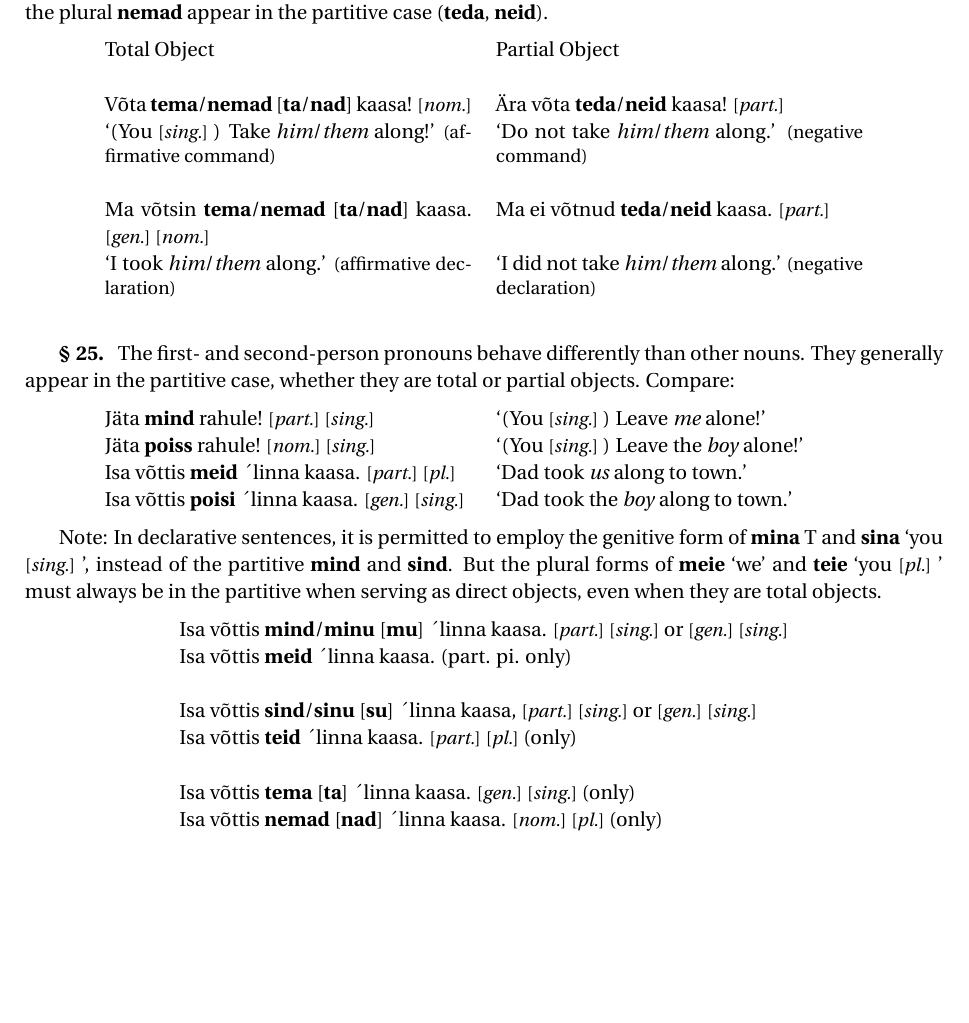
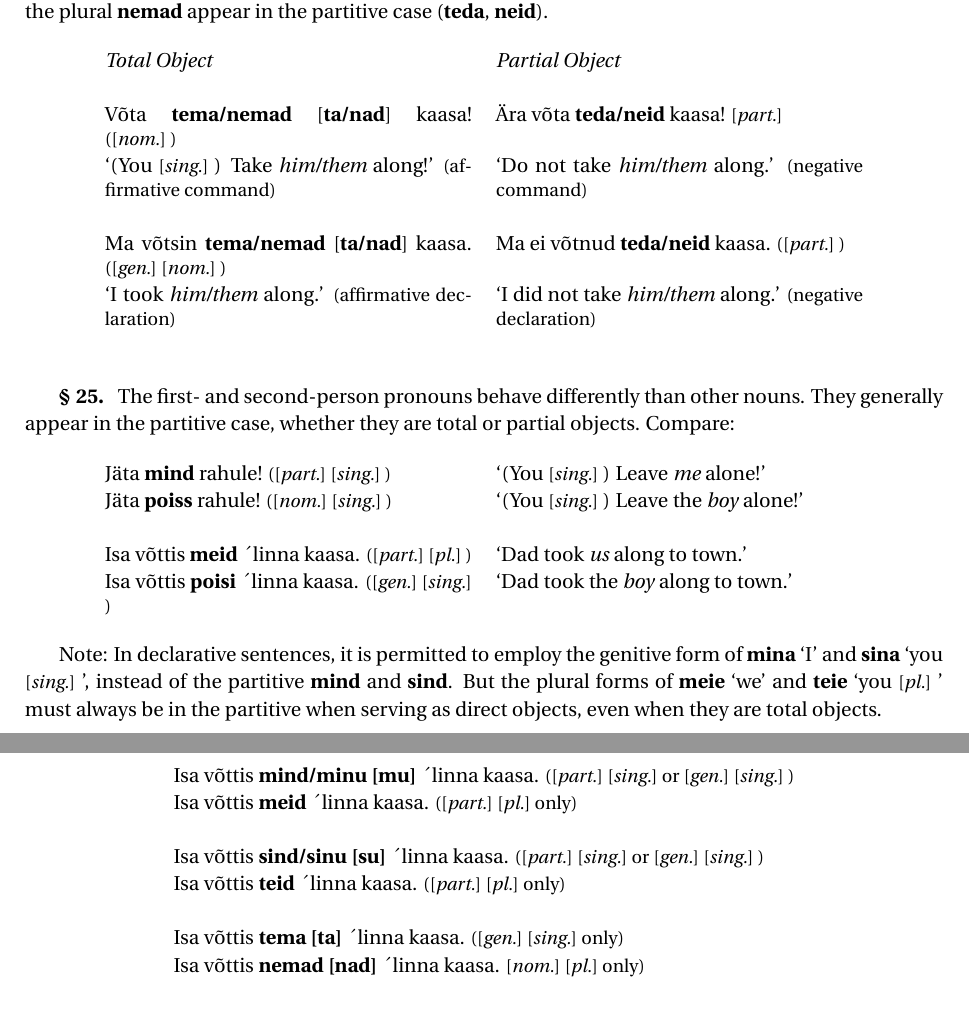
Before and after one commit to ee7git/Estonian-Textbook-ES, a LaTeX document (Digitalization/EstonianTextbook.tex, which reads Digitalization/lesson28.tex): part of page 11 of 27 before the commit and two parts of pages 11 and 12 of 27 after it, the two joined at a grey line, cut so that both start at the same text, the shorter picture padded with empty space. Compiled offline with pdfLaTeX.

Commit message:
lesson 28 done

```diff
--- a/Digitalization/lesson28.tex
+++ b/Digitalization/lesson28.tex
@@ -184,36 +184,37 @@ The partial object (in the partitive case) is always used with the verb \m{mäng
 \newSection The third-person pronouns \m{tema} `he, she, it' and \m{nemad} `they' follow the same rules as nouns. That is, as a total object, the singular form \m{tema} is in the nominative case in an (affirmative) imperative sentence and in the genitive case in an (affirmative) declarative sentence; the plural form \m{nemad} appears in the nominative case as a total object. As a partial object, both the singular \m{tema} and the plural \m{nemad} appear in the partitive case (\m{teda}, \m{neid}).
 
 	\twoFixedColumnsTable
-	Total Object 																															& Partial Object \\
+	\n{Total Object}														& \n{Partial Object} \\
 	& \\
-	Võta \m{tema}/\m{nemad} [\m{ta}/\m{nad}] kaasa! \nom											& Ära võta \m{teda}/\m{neid} kaasa! \parti \\
-	`(You \sing) Take \n{him}/\n{them} along!' \small{(affirmative command)}	& `Do not take \n{him}/\n{them} along.' \small{(negative command)} \\
+	Võta \m{tema/nemad} [\m{ta/nad}] kaasa! \small{(\nom)}					& Ära võta \m{teda/neid} kaasa! \small{\parti} \\
+	`(You \sing) Take \n{him/them} along!' \small{(affirmative command)}	& `Do not take \n{him/them} along.' \small{(negative command)} \\
 	& \\
-	Ma võtsin \m{tema}/\m{nemad} [\m{ta}/\m{nad}] kaasa. \gen \nom 						& Ma ei võtnud \m{teda}/\m{neid} kaasa. \parti \\
-	`I took \n{him}/\n{them} along.' \small{(affirmative declaration)}				& `I did not take \n{him}/\n{them} along.' \small{(negative declaration)} \\
+	Ma võtsin \m{tema/nemad} [\m{ta/nad}] kaasa. \small{(\gen \nom)}		& Ma ei võtnud \m{teda/neid} kaasa. \small{(\parti)} \\
+	`I took \n{him/them} along.' \small{(affirmative declaration)}			& `I did not take \n{him/them} along.' \small{(negative declaration)} \\
 	\tableEnd
 
 % Section 227
 \newSection The first- and second-person pronouns behave differently than other nouns. They generally appear in the partitive case, whether they are total or partial objects. Compare:
 
 	\twoFixedColumnsTable
-	Jäta \m{mind} rahule! \parti \sing						& `(You \sing) Leave \n{me} alone!' \\
-	Jäta \m{poiss} rahule! \nom \sing							& `(You \sing) Leave the \n{boy} alone!' \\
-	Isa võttis \m{meid} ´linna kaasa. \parti \pl	& `Dad took \n{us} along to town.' \\
-	Isa võttis \m{poisi} ´linna kaasa. \gen \sing	& `Dad took the \n{boy} along to town.'
+	Jäta \m{mind} rahule! \small{(\parti \sing)}					& `(You \sing) Leave \n{me} alone!' \\
+	Jäta \m{poiss} rahule! \small{(\nom \sing)}						& `(You \sing) Leave the \n{boy} alone!' \\
+	& \\
+	Isa võttis \m{meid} ´linna kaasa. \small{(\parti \pl )}			& `Dad took \n{us} along to town.' \\
+	Isa võttis \m{poisi} ´linna kaasa. \small{(\gen \sing )}			& `Dad took the \n{boy} along to town.'
 	\tableEnd
 
-Note: In declarative sentences, it is permitted to employ the genitive form of \m{mina} T and \m{sina} `you \sing', instead of the partitive \m{mind} and \m{sind}. But the plural forms of \m{meie} `we' and \m{teie} `you \pl' must always be in the partitive when serving as direct objects, even when they are total objects.
+Note: In declarative sentences, it is permitted to employ the genitive form of \m{mina} `I' and \m{sina} `you \sing', instead of the partitive \m{mind} and \m{sind}. But the plural forms of \m{meie} `we' and \m{teie} `you \pl' must always be in the partitive when serving as direct objects, even when they are total objects.
 
 	\oneColumnTable
-	Isa võttis \m{mind}/\m{minu} [\m{mu}] ´linna kaasa. \parti \sing or \gen \sing \\
-	Isa võttis \m{meid} ´linna kaasa. (part. pi. only) \\
+	Isa võttis \m{mind/minu [mu]} ´linna kaasa. \small{(\parti \sing or \gen \sing)} \\
+	Isa võttis \m{meid} ´linna kaasa. \small{(\parti \pl only)} \\
 	\\
-	Isa võttis \m{sind}/\m{sinu} [\m{su}] ´linna kaasa, \parti \sing or \gen \sing  \\
-	Isa võttis \m{teid} ´linna kaasa. \parti \pl (only) \\
+	Isa võttis \m{sind/sinu [su]} ´linna kaasa. \small{(\parti \sing or \gen \sing)}  \\
+	Isa võttis \m{teid} ´linna kaasa. \small{(\parti \pl only)} \\
 	\\
-	Isa võttis \m{tema} [\m{ta}] ´linna kaasa. \gen \sing (only) \\
-	Isa võttis \m{nemad} [\m{nad}] ´linna kaasa. \nom \pl (only) \\
+	Isa võttis \m{tema [ta]} ´linna kaasa. \small{(\gen \sing only)} \\
+	Isa võttis \m{nemad [nad]} ´linna kaasa. \small{\nom \pl only)} \\
 	\tableEnd
 
 \Vocabulary % ==================================================================
```
Also changed, not shown: Digitalization/EstonianTextbook.tex (+1 -1 lines), Digitalization/cover.tex (+2 -2 lines), Digitalization/lesson28.tex (84 more changed lines).
